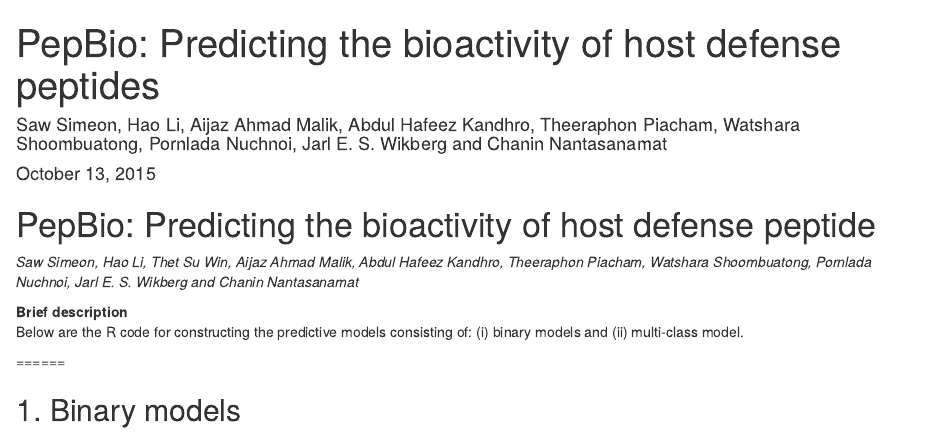
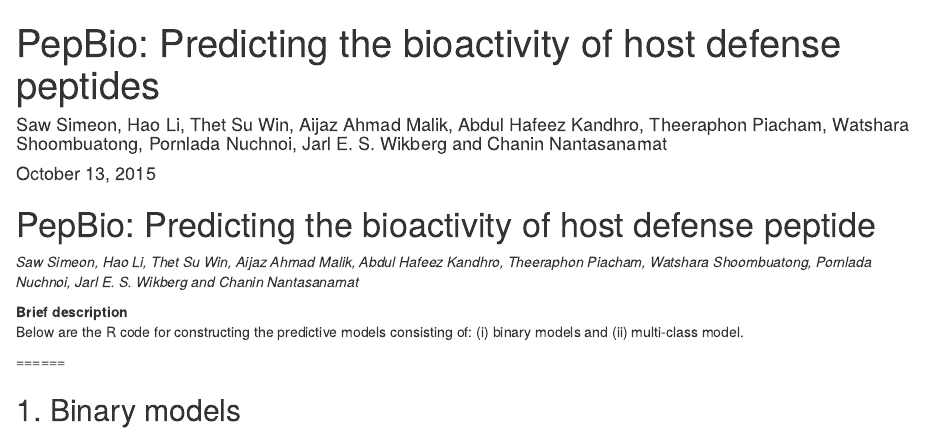
Before and after one commit to chaninn/pepbio, an R Markdown document (code/modeling.Rmd): the page in a window 1100 px wide, from its top. Rendered offline with R 4.5, knitr and Pandoc, with nearby package versions; some code elsewhere in the file could not run offline.

Commit message:
Update modeling.Rmd

```diff
--- a/code/modeling.Rmd
+++ b/code/modeling.Rmd
@@ -1,6 +1,6 @@
 ---
 title: "PepBio: Predicting the bioactivity of host defense peptides"
-author: Saw Simeon, Hao Li, Aijaz Ahmad Malik, Abdul Hafeez Kandhro, Theeraphon Piacham, Watshara Shoombuatong, Pornlada Nuchnoi, Jarl E. S. Wikberg and Chanin Nantasanamat
+author: Saw Simeon, Hao Li, Thet Su Win, Aijaz Ahmad Malik, Abdul Hafeez Kandhro, Theeraphon Piacham, Watshara Shoombuatong, Pornlada Nuchnoi, Jarl E. S. Wikberg and Chanin Nantasanamat
 date: "October 13, 2015"
 output: html_document
 ---
```
